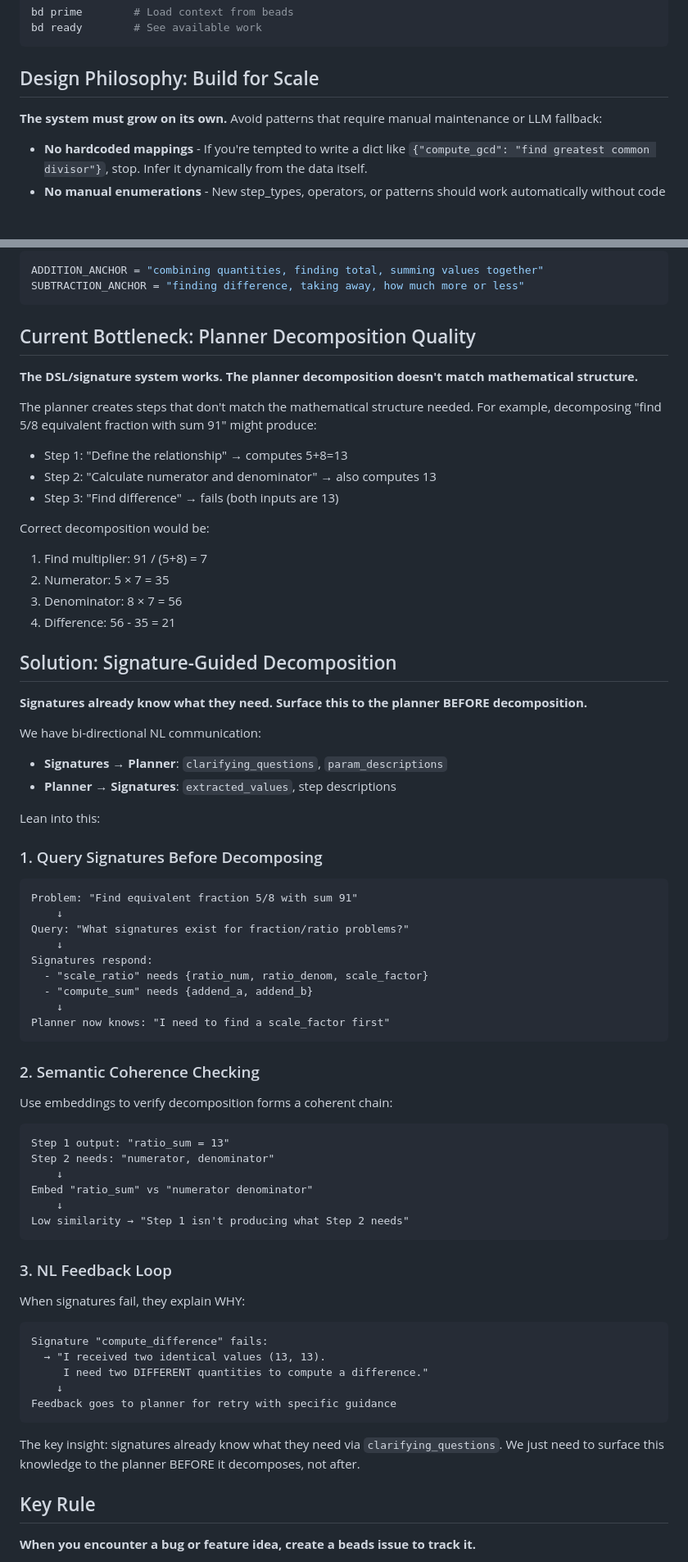
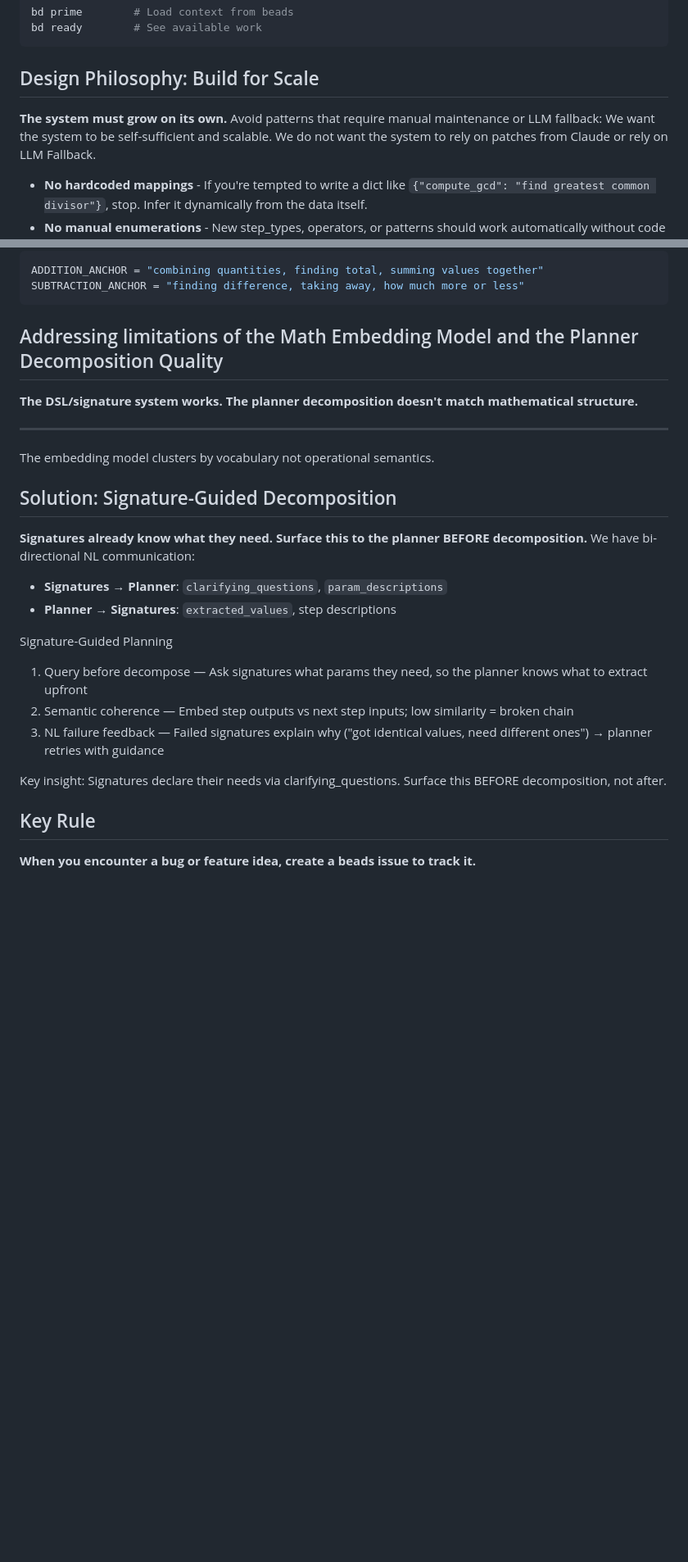
Before and after one commit to bryceroche/mycelium, a Markdown page: CLAUDE.md, 2 parts joined by grey strips. Shown at 82% size. GitHub-like rendering; blank space fills up the shorter version.

Commit message:
docs: Simplify CLAUDE.md design philosophy section
Co-Authored-By: Claude Opus 4.5 <noreply@anthropic.com>

````diff
--- a/CLAUDE.md
+++ b/CLAUDE.md
@@ -8,8 +8,8 @@ bd ready        # See available work
 ```
 
 ## Design Philosophy: Build for Scale
-
 **The system must grow on its own.** Avoid patterns that require manual maintenance or LLM fallback:
+We want the system to be self-sufficient and scalable.  We do not want the system to rely on patches from Claude or rely on LLM Fallback.
 
 - **No hardcoded mappings** - If you're tempted to write a dict like `{"compute_gcd": "find greatest common divisor"}`, stop. Infer it dynamically from the data itself.
 - **No manual enumerations** - New step_types, operators, or patterns should work automatically without code changes.
@@ -130,71 +121,24 @@ ADDITION_ANCHOR = "combining quantities, finding total, summing values together"
 SUBTRACTION_ANCHOR = "finding difference, taking away, how much more or less"
 ```
 
-## Current Bottleneck: Planner Decomposition Quality
-
+## Addressing limitations of the Math Embedding Model and the Planner Decomposition Quality
 **The DSL/signature system works. The planner decomposition doesn't match mathematical structure.**
-
-The planner creates steps that don't match the mathematical structure needed. For example, decomposing "find 5/8 equivalent fraction with sum 91" might produce:
-- Step 1: "Define the relationship" → computes 5+8=13
-- Step 2: "Calculate numerator and denominator" → also computes 13
-- Step 3: "Find difference" → fails (both inputs are 13)
-
-Correct decomposition would be:
-1. Find multiplier: 91 / (5+8) = 7
-2. Numerator: 5 × 7 = 35
-3. Denominator: 8 × 7 = 56
-4. Difference: 56 - 35 = 21
-
+****
+The embedding model clusters by vocabulary not operational semantics.
 ## Solution: Signature-Guided Decomposition
-
 **Signatures already know what they need. Surface this to the planner BEFORE decomposition.**
-
 We have bi-directional NL communication:
 - **Signatures → Planner**: `clarifying_questions`, `param_descriptions`
 - **Planner → Signatures**: `extracted_values`, step descriptions
 
-Lean into this:
+Signature-Guided Planning
 
-### 1. Query Signatures Before Decomposing
+  1. Query before decompose — Ask signatures what params they need, so the planner knows what to extract upfront
+  2. Semantic coherence — Embed step outputs vs next step inputs; low similarity = broken chain
+  3. NL failure feedback — Failed signatures explain why ("got identical values, need different ones") → planner retries with guidance
 
-```
-Problem: "Find equivalent fraction 5/8 with sum 91"
-    ↓
-Query: "What signatures exist for fraction/ratio problems?"
-    ↓
-Signatures respond:
-  - "scale_ratio" needs {ratio_num, ratio_denom, scale_factor}
-  - "compute_sum" needs {addend_a, addend_b}
-    ↓
-Planner now knows: "I need to find a scale_factor first"
-```
+  Key insight: Signatures declare their needs via clarifying_questions. Surface this BEFORE decomposition, not after.
 
-### 2. Semantic Coherence Checking
-
-Use embeddings to verify decomposition forms a coherent chain:
-
-```
-Step 1 output: "ratio_sum = 13"
-Step 2 needs: "numerator, denominator"
-    ↓
-Embed "ratio_sum" vs "numerator denominator"
-    ↓
-Low similarity → "Step 1 isn't producing what Step 2 needs"
-```
-
-### 3. NL Feedback Loop
-
-When signatures fail, they explain WHY:
-
-```
-Signature "compute_difference" fails:
-  → "I received two identical values (13, 13).
-     I need two DIFFERENT quantities to compute a difference."
-    ↓
-Feedback goes to planner for retry with specific guidance
-```
-
-The key insight: signatures already know what they need via `clarifying_questions`. We just need to surface this knowledge to the planner BEFORE it decomposes, not after.
 
 ## Key Rule
 
````
Also changed, not shown: other parts of CLAUDE.md (+3 -12 lines).
